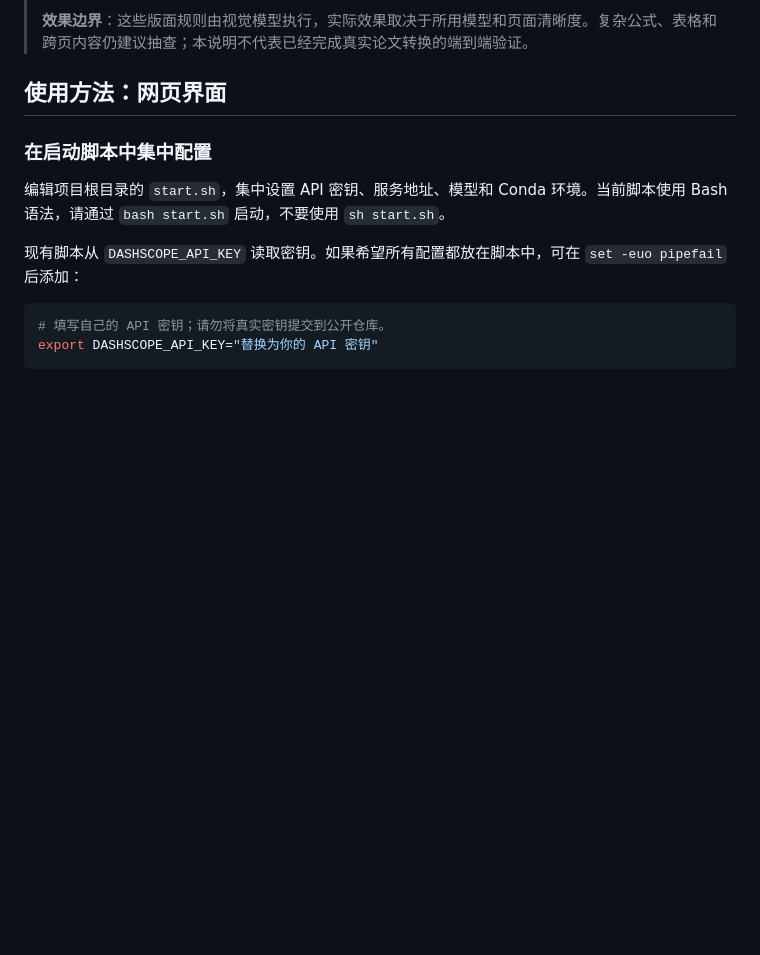
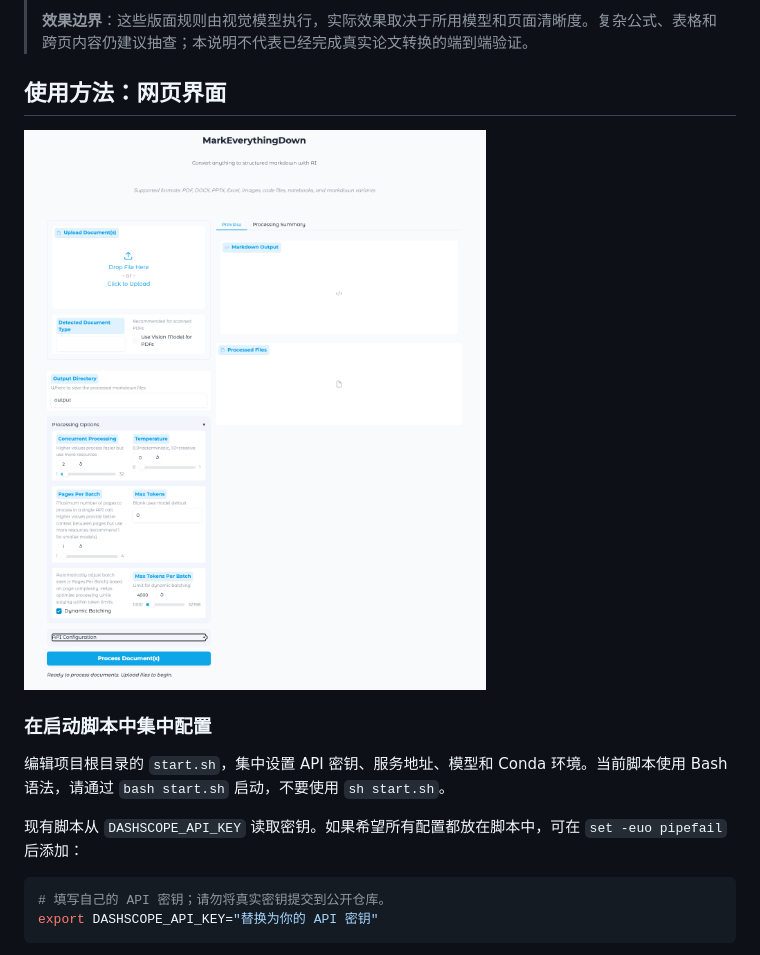
Before and after one commit to krixdina/MarkEverythingDown, a Markdown page: README.md, the part around the change. Rendered like a GitHub page; blank space fills up the shorter version.

Commit message:
docs: restore web UI screenshot in readme

```diff
--- a/README.md
+++ b/README.md
@@ -11,6 +11,8 @@
 > **效果边界**：这些版面规则由视觉模型执行，实际效果取决于所用模型和页面清晰度。复杂公式、表格和跨页内容仍建议抽查；本说明不代表已经完成真实论文转换的端到端验证。
 
 ## 使用方法：网页界面
+
+![网页转换界面](ui/GUI.png)
 
 ### 在启动脚本中集中配置
 
```
